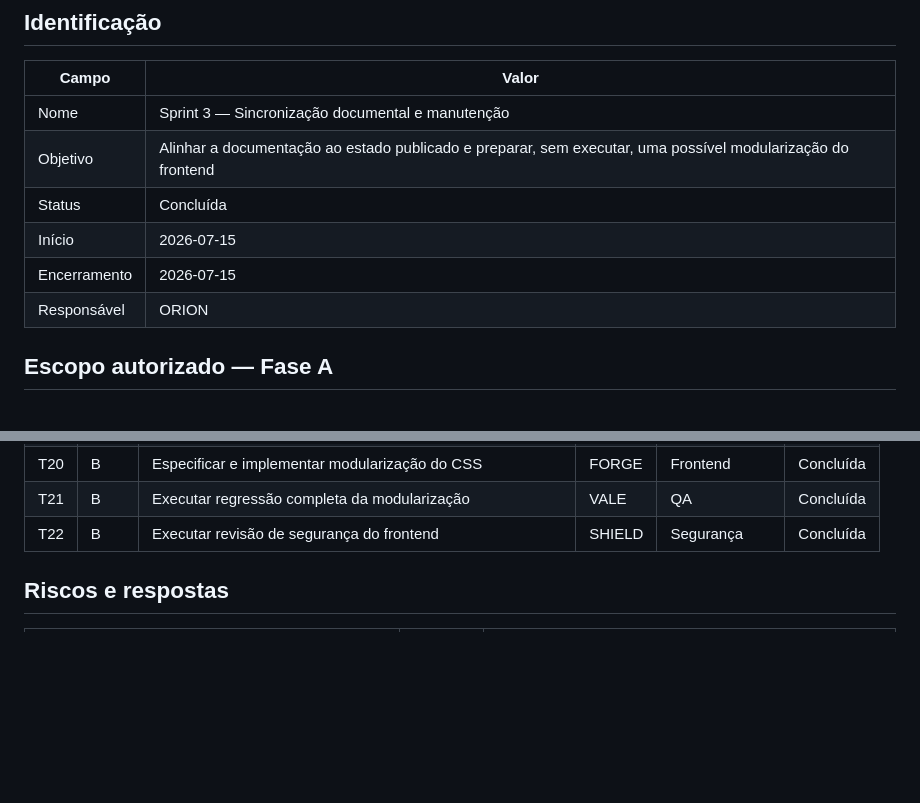
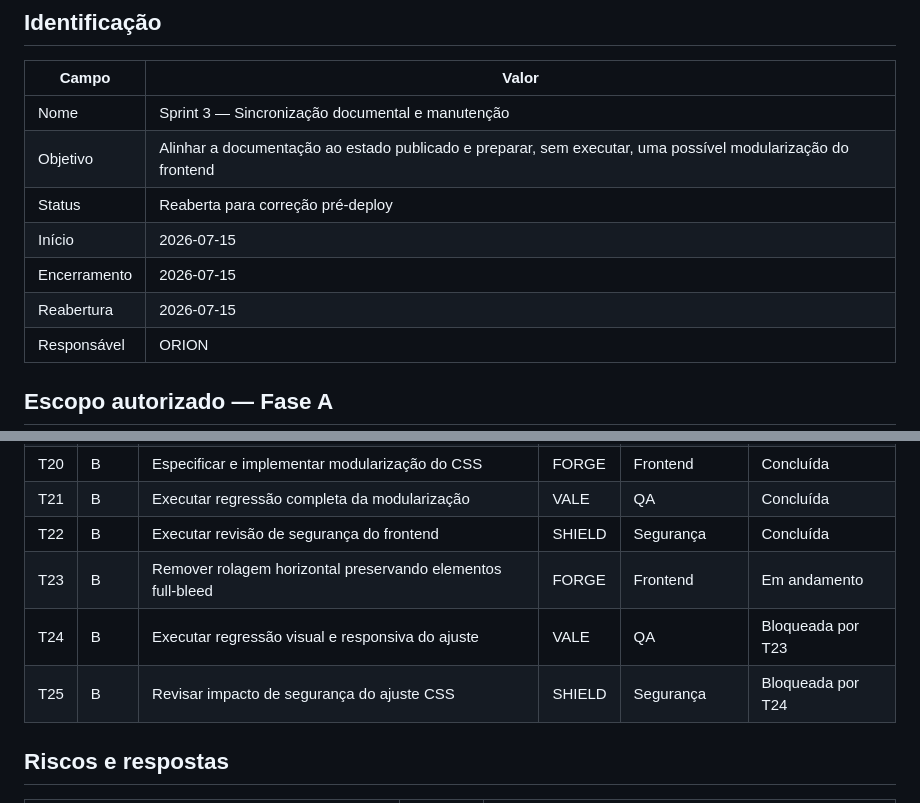
Before and after one commit to projetos-junior/portfolio, a Markdown page: docs/sprint-atual.md, 2 parts joined by grey strips. Rendered like a GitHub page; blank space fills up the shorter version.

```diff
--- a/docs/sprint-atual.md
+++ b/docs/sprint-atual.md
@@ -9,9 +9,10 @@
 |---|---|
 | Nome | Sprint 3 — Sincronização documental e manutenção |
 | Objetivo | Alinhar a documentação ao estado publicado e preparar, sem executar, uma possível modularização do frontend |
-| Status | Concluída |
+| Status | Reaberta para correção pré-deploy |
 | Início | 2026-07-15 |
 | Encerramento | 2026-07-15 |
+| Reabertura | 2026-07-15 |
 | Responsável | ORION |
 
 ## Escopo autorizado — Fase A
@@ -54,6 +55,9 @@ FORGE → VALE → SHIELD
 | T20 | B | Especificar e implementar modularização do CSS | FORGE | Frontend | Concluída |
 | T21 | B | Executar regressão completa da modularização | VALE | QA | Concluída |
 | T22 | B | Executar revisão de segurança do frontend | SHIELD | Segurança | Concluída |
+| T23 | B | Remover rolagem horizontal preservando elementos full-bleed | FORGE | Frontend | Em andamento |
+| T24 | B | Executar regressão visual e responsiva do ajuste | VALE | QA | Bloqueada por T23 |
+| T25 | B | Revisar impacto de segurança do ajuste CSS | SHIELD | Segurança | Bloqueada por T24 |
 
 ## Riscos e respostas
 
```
Also changed, not shown: docs/andamento.md (+2 -1 lines), docs/specs/landing-page.md (+21 -0 lines).
